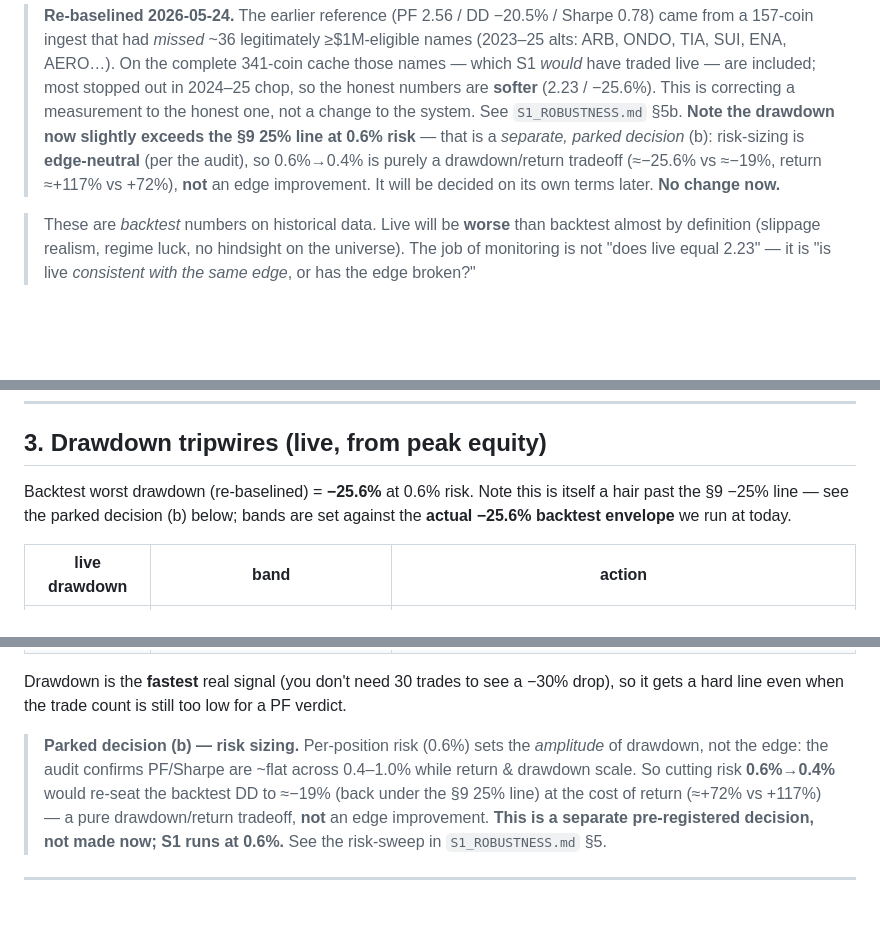
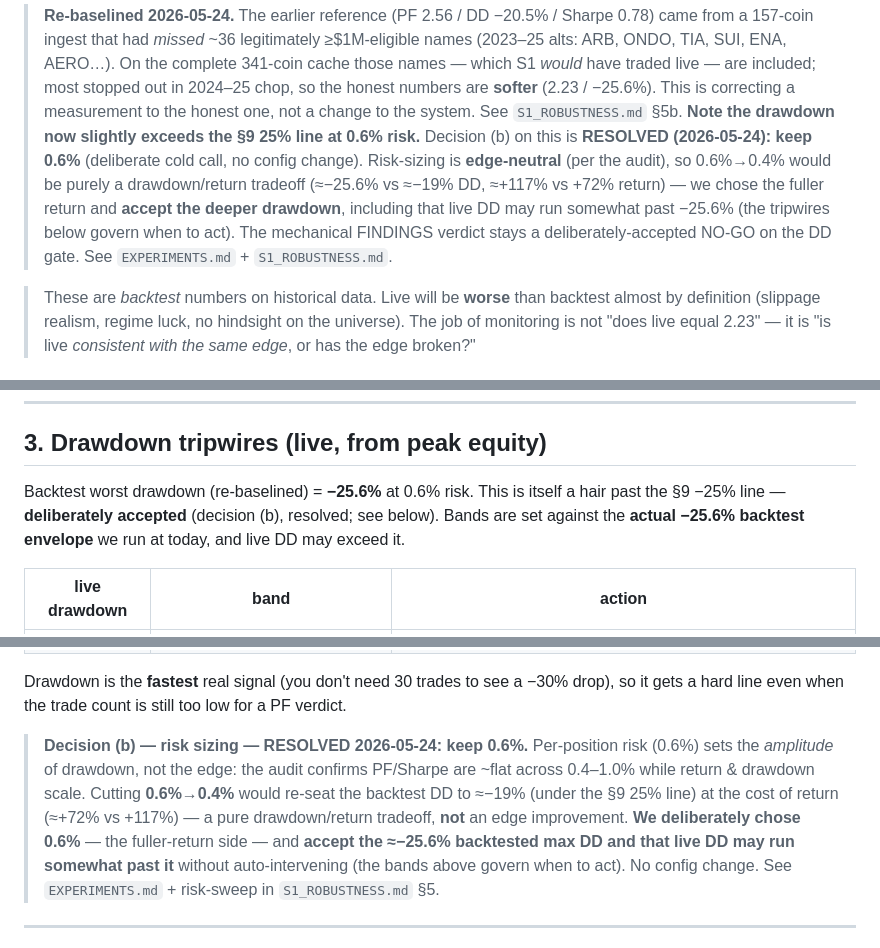
Before and after one commit to G-mac12/cts-trading, a Markdown page: S1_MONITORING.md, 3 parts joined by grey strips. Drawn GitHub-style; blank space fills up the shorter version.

```diff
--- a/S1_MONITORING.md
+++ b/S1_MONITORING.md
@@ -33,10 +33,13 @@ S1 @ $1M liquidity floor / 0.6% risk, 8-year survivorship-clean OOS, measured on
 > names — which S1 *would* have traded live — are included; most stopped out in 2024–25
 > chop, so the honest numbers are **softer** (2.23 / −25.6%). This is correcting a
 > measurement to the honest one, not a change to the system. See `S1_ROBUSTNESS.md` §5b.
-> **Note the drawdown now slightly exceeds the §9 25% line at 0.6% risk** — that is a
-> *separate, parked decision* (b): risk-sizing is **edge-neutral** (per the audit), so
-> 0.6%→0.4% is purely a drawdown/return tradeoff (≈−25.6% vs ≈−19%, return ≈+117% vs +72%),
-> **not** an edge improvement. It will be decided on its own terms later. **No change now.**
+> **Note the drawdown now slightly exceeds the §9 25% line at 0.6% risk.** Decision (b)
+> on this is **RESOLVED (2026-05-24): keep 0.6%** (deliberate cold call, no config change).
+> Risk-sizing is **edge-neutral** (per the audit), so 0.6%→0.4% would be purely a
+> drawdown/return tradeoff (≈−25.6% vs ≈−19% DD, ≈+117% vs +72% return) — we chose the
+> fuller return and **accept the deeper drawdown**, including that live DD may run somewhat
+> past −25.6% (the tripwires below govern when to act). The mechanical FINDINGS verdict
+> stays a deliberately-accepted NO-GO on the DD gate. See `EXPERIMENTS.md` + `S1_ROBUSTNESS.md`.
 
 > These are *backtest* numbers on historical data. Live will be **worse** than backtest
 > almost by definition (slippage realism, regime luck, no hindsight on the universe). The
@@ -86,9 +89,9 @@ trades), not the signal breaking. Decompose by regime before concluding.
 
 ## 3. Drawdown tripwires (live, from peak equity)
 
-Backtest worst drawdown (re-baselined) = **−25.6%** at 0.6% risk. Note this is itself a
-hair past the §9 −25% line — see the parked decision (b) below; bands are set against the
-**actual −25.6% backtest envelope** we run at today.
+Backtest worst drawdown (re-baselined) = **−25.6%** at 0.6% risk. This is itself a hair past
+the §9 −25% line — **deliberately accepted** (decision (b), resolved; see below). Bands are set
+against the **actual −25.6% backtest envelope** we run at today, and live DD may exceed it.
 
 | live drawdown | band | action |
 |---|---|---|
@@ -100,12 +103,14 @@ hair past the §9 −25% line — see the parked decision (b) below; bands are s
 Drawdown is the **fastest** real signal (you don't need 30 trades to see a −30% drop), so
 it gets a hard line even when the trade count is still too low for a PF verdict.
 
-> **Parked decision (b) — risk sizing.** Per-position risk (0.6%) sets the *amplitude* of
-> drawdown, not the edge: the audit confirms PF/Sharpe are ~flat across 0.4–1.0% while
-> return & drawdown scale. So cutting risk **0.6%→0.4%** would re-seat the backtest DD to
-> ≈−19% (back under the §9 25% line) at the cost of return (≈+72% vs +117%) — a pure
-> drawdown/return tradeoff, **not** an edge improvement. **This is a separate pre-registered
-> decision, not made now; S1 runs at 0.6%.** See the risk-sweep in `S1_ROBUSTNESS.md` §5.
+> **Decision (b) — risk sizing — RESOLVED 2026-05-24: keep 0.6%.** Per-position risk (0.6%)
+> sets the *amplitude* of drawdown, not the edge: the audit confirms PF/Sharpe are ~flat
+> across 0.4–1.0% while return & drawdown scale. Cutting **0.6%→0.4%** would re-seat the
+> backtest DD to ≈−19% (under the §9 25% line) at the cost of return (≈+72% vs +117%) — a pure
+> drawdown/return tradeoff, **not** an edge improvement. **We deliberately chose 0.6%** — the
+> fuller-return side — and **accept the ≈−25.6% backtested max DD and that live DD may run
+> somewhat past it** without auto-intervening (the bands above govern when to act). No config
+> change. See `EXPERIMENTS.md` + risk-sweep in `S1_ROBUSTNESS.md` §5.
 
 ---
 
```
Also changed, not shown: EXPERIMENTS.md (+35 -0 lines), S1_ROBUSTNESS.md (+16 -7 lines).
